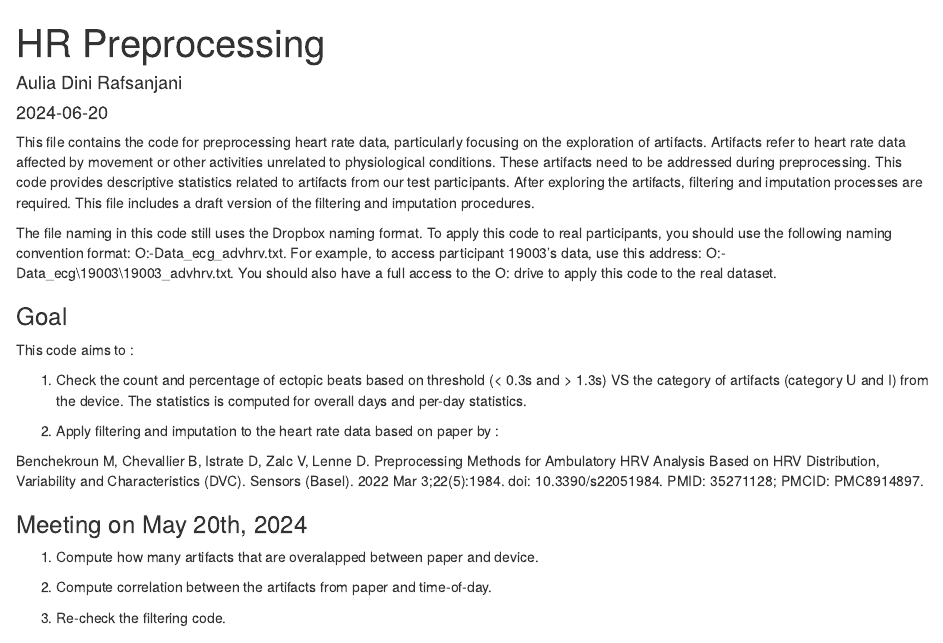
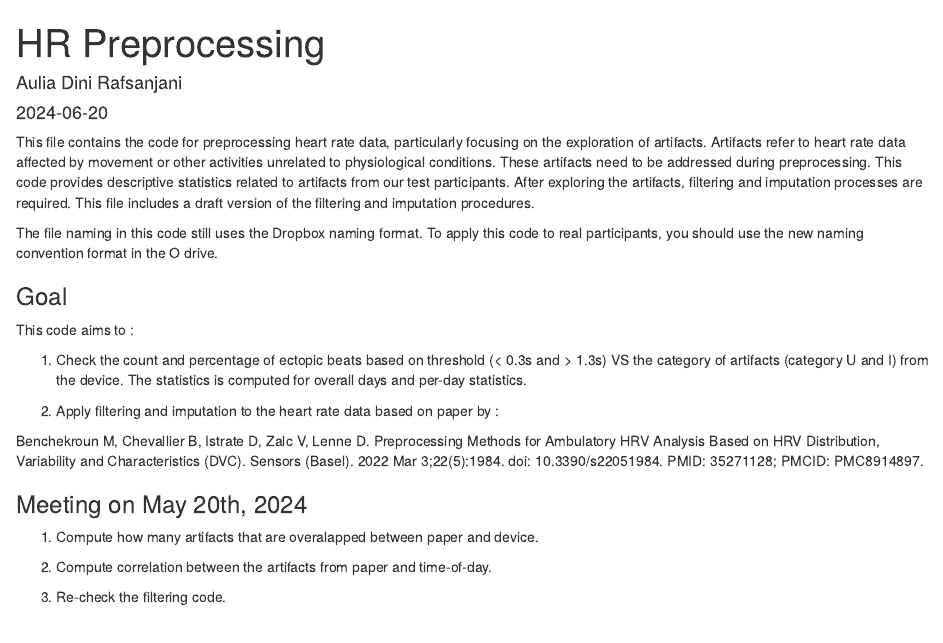
Before and after one commit to aulia0716/Heart-Rate-Code, an R Markdown document (HR_Preprocessing.Rmd): the page in a window 1100 px wide, from its top. Rendered offline with R 4.5, knitr and Pandoc, with nearby package versions; some code elsewhere in the file could not run offline.

Commit message:
Final code draft

```diff
--- a/HR_Preprocessing.Rmd
+++ b/HR_Preprocessing.Rmd
@@ -11,9 +11,7 @@ knitr::opts_chunk$set(echo = TRUE)
 
 This file contains the code for preprocessing heart rate data, particularly focusing on the exploration of artifacts. Artifacts refer to heart rate data affected by movement or other activities unrelated to physiological conditions. These artifacts need to be addressed during preprocessing. This code provides descriptive statistics related to artifacts from our test participants. After exploring the artifacts, filtering and imputation processes are required. This file includes a draft version of the filtering and imputation procedures.
 
-The file naming in this code still uses the Dropbox naming format. To apply this code to real participants, you should use the following naming convention format: O:\WorkLife-Data\biomonitors\holter_ecg\participantID\participantID_advhrv.txt.
-For example, to access participant 19003's data, use this address: O:\WorkLife-Data\biomonitors\holter_ecg\19003\19003_advhrv.txt.
-You should also have a full access to the O:\ drive to apply this code to the real dataset.
+The file naming in this code still uses the Dropbox naming format. To apply this code to real participants, you should use the new naming convention format in the O drive.
 
 ### Goal
 
```
